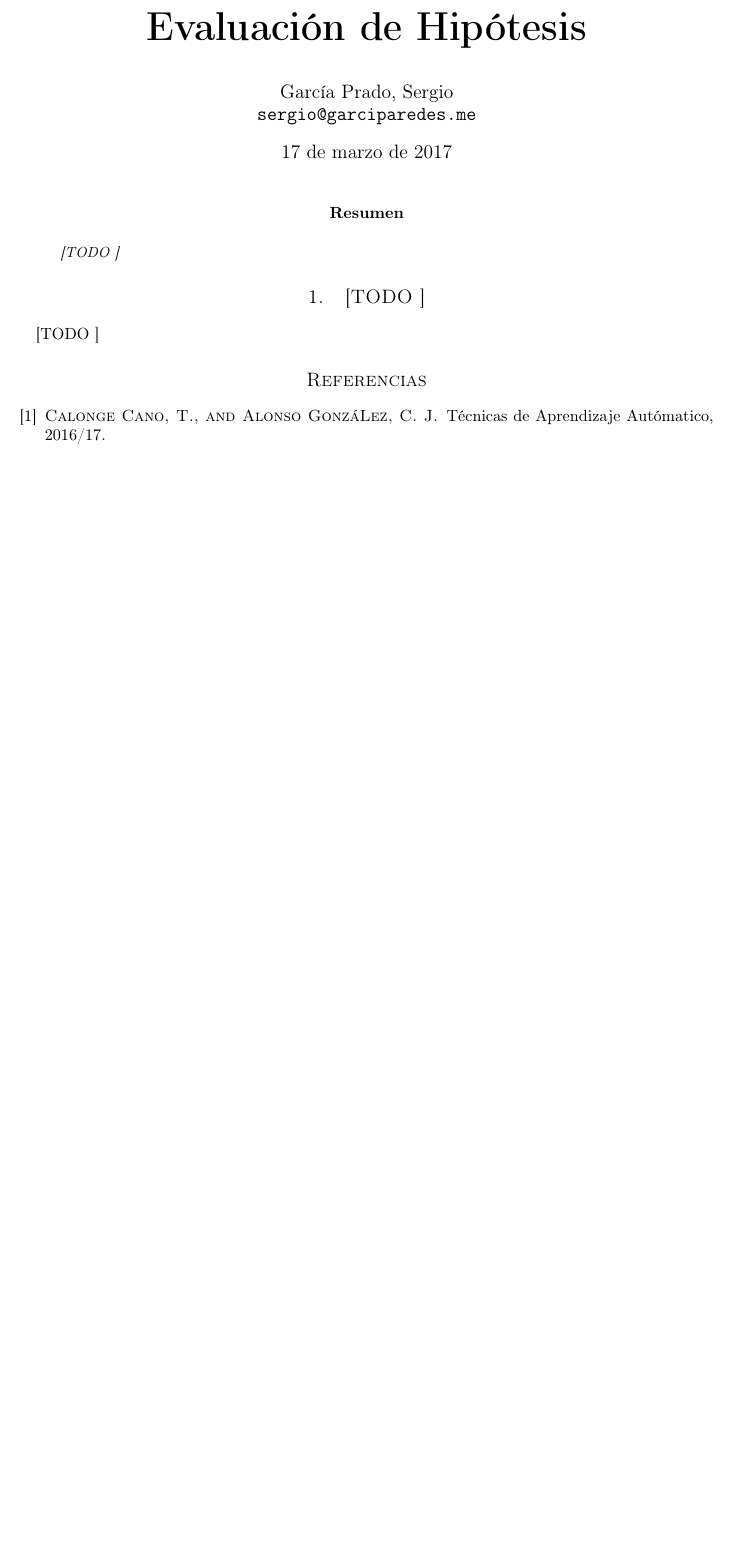
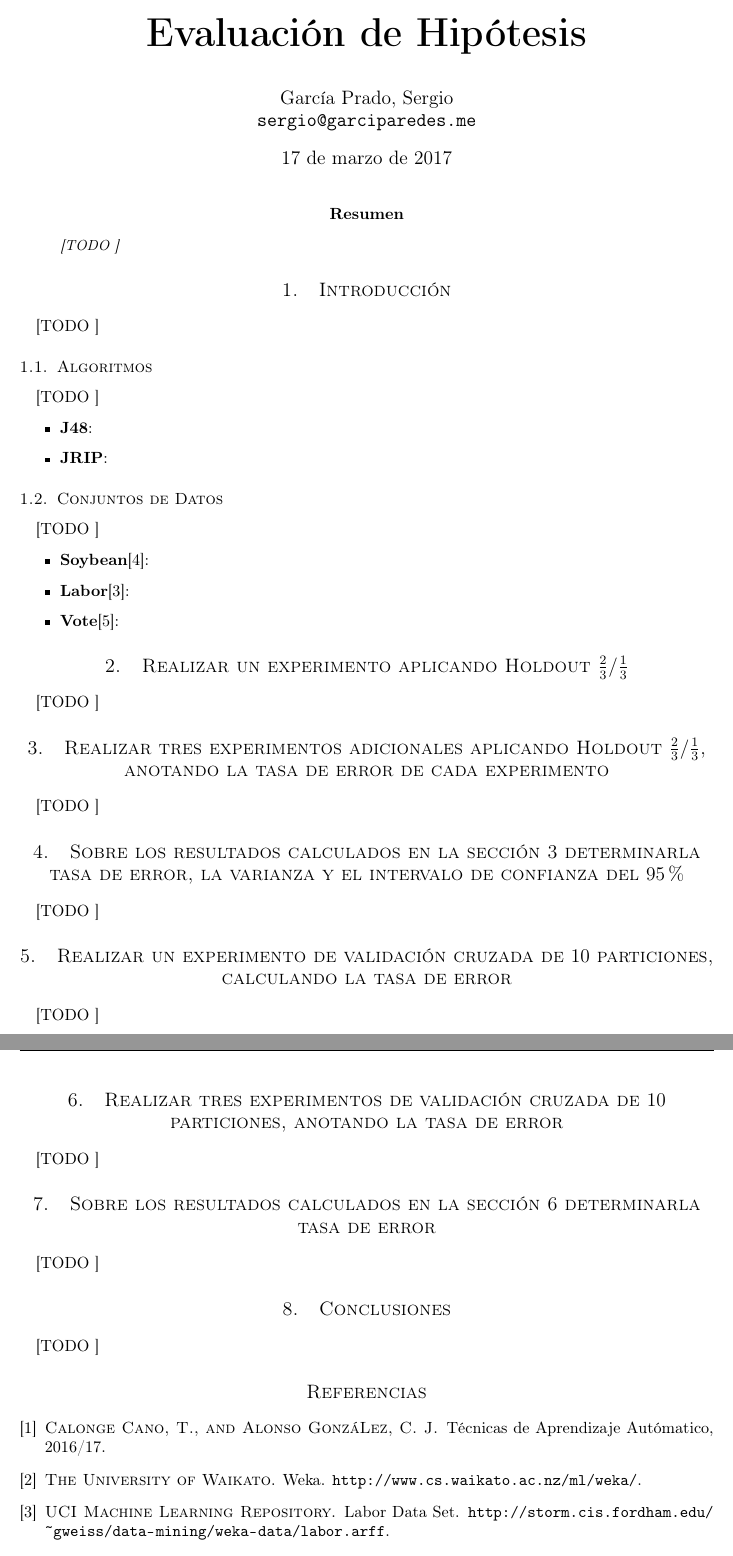
Before and after one commit to garciparedes/machine-learning-hypothesis-evaluation, a LaTeX paper (article/article.tex): part of the page before the commit and two parts of pages 1 and 2 of 2 after it, the two joined at a grey line, cut so that both start at the same text, the shorter picture padded with empty space. Compiled offline with pdfLaTeX.

Commit message:
Worked on document sections

```diff
--- a/article/article.tex
+++ b/article/article.tex
@@ -27,18 +27,85 @@
 %-----------------------------
 
 
-	\section{[TODO ]}
-	\label{sec:1}
+	\section{Introducción}
+	\label{sec:introducción}
+
+		\paragraph{}
+		[TODO ]
+
+		\subsection{Algoritmos}
+
+			\paragraph{}
+			[TODO ]
+
+			\begin{itemize}
+				\item \textbf{J48}:
+				\item \textbf{JRIP}:
+			\end{itemize}
+
+		\subsection{Conjuntos de Datos}
+
+			\paragraph{}
+			[TODO ]
+
+			\begin{itemize}
+				\item \textbf{Soybean}\cite{dataset:soybean}:
+				\item \textbf{Labor}\cite{dataset:labor}:
+				\item \textbf{Vote}\cite{dataset:vote}:
+			\end{itemize}
+
+	\section{Realizar un experimento aplicando Holdout $\frac{2}{3}/\frac{1}{3}$}
+	\label{sec:e1}
+
+		\paragraph{}
+		[TODO ]
+
+
+	\section{Realizar tres experimentos adicionales aplicando Holdout $\frac{2}{3}/\frac{1}{3}$, anotando la tasa de error de cada experimento}
+	\label{sec:e2}
 
 		\paragraph{}
 		[TODO ]
 
 
 
+	\section{Sobre los resultados calculados en la sección \ref{sec:e2} determinarla tasa de error, la varianza y el intervalo de confianza del $95\%$}
+	\label{sec:e3}
+
+		\paragraph{}
+		[TODO ]
+
+	\section{Realizar un experimento de validación cruzada de $10$ particiones, calculando la tasa de error}
+	\label{sec:e4}
+
+		\paragraph{}
+		[TODO ]
+
+
+	\section{Realizar tres experimentos de validación cruzada de $10$ particiones, anotando la tasa de error}
+	\label{sec:e5}
+
+		\paragraph{}
+		[TODO ]
+
+
+	\section{Sobre los resultados calculados en la sección \ref{sec:e5} determinarla tasa de error}
+	\label{sec:e6}
+
+		\paragraph{}
+		[TODO ]
+
+	\section{Conclusiones}
+	\label{sec:conclusions}
+
+		\paragraph{}
+		[TODO ]
+
 %-----------------------------
 %	Bibliographic references
 %-----------------------------
 	\nocite{subject:taa}
+	\nocite{tool:weka}
   \bibliographystyle{acm}
   \bibliography{bib/misc}
 
```
Also changed, not shown: article/bib/misc.bib (+19 -1 lines), article/article.pdf.
